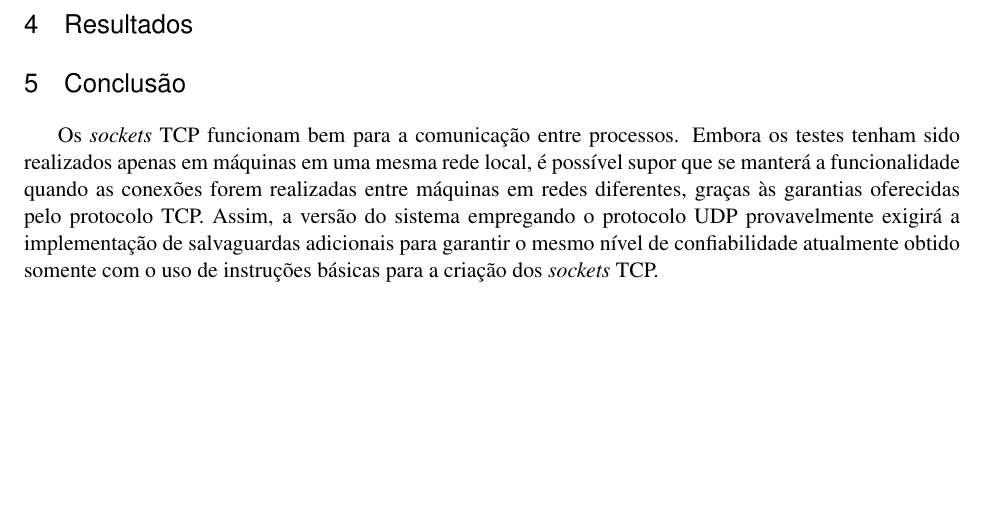
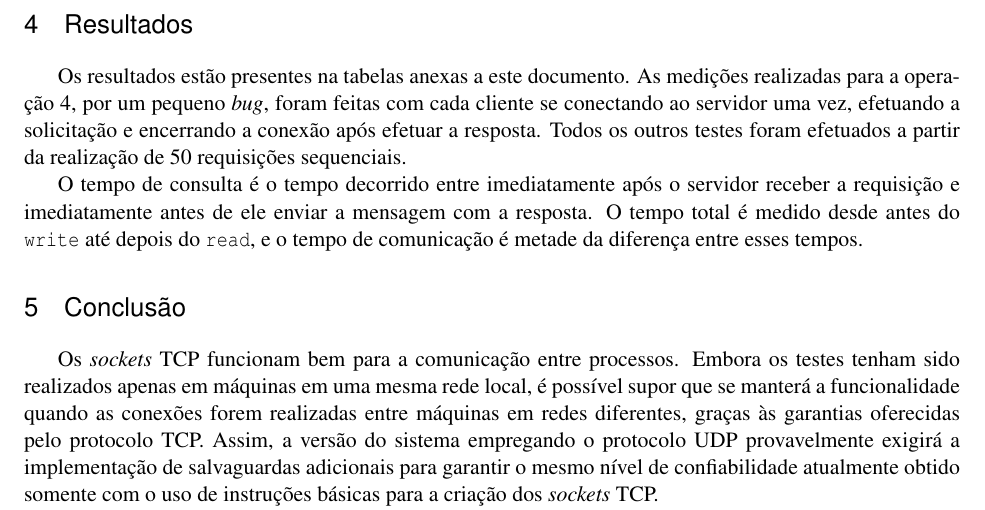
Before and after one commit to MarcoAlmada/mc823, a LaTeX document (relatorio.tex): part of page 3 of 13 before the commit and part of page 3 of 14 after it, cut so that both start at the same text, the shorter picture padded with empty space. Compiled offline with LaTeX, dvips and Ghostscript.

Commit message:
\o/ \o/ \o/

```diff
--- a/relatorio.tex
+++ b/relatorio.tex
@@ -135,6 +135,10 @@ De antemão, as garantias oferecidas pelo TCP na entrega de pacotes já nos poup
 O tamanho adotado para os \emph{buffers} foi deliberadamente elevado, para que a preocupação em partir a mensagem em blocos adequados para transmissão não estivesse no nível da aplicação, mas sim fosse jogado para camadas mais baixas. Isso tornou prática a composição dos \emph{buffers}, que certamente terão tamanho o bastante para lidar com a pequena escala do banco de dados em questão.
 
 \section{Resultados}
+
+Os resultados estão presentes na tabelas anexas a este documento. As medições realizadas para a operação 4, por um pequeno \emph{bug}, foram feitas com cada cliente se conectando ao servidor uma vez, efetuando a solicitação e encerrando a conexão após efetuar a resposta. Todos os outros testes foram efetuados a partir da realização de 50 requisições sequenciais.
+
+O tempo de consulta é o tempo decorrido entre imediatamente após o servidor receber a requisição e imediatamente antes de ele enviar a mensagem com a resposta. O tempo total é medido desde antes do \texttt{write} até depois do \texttt{read}, e o tempo de comunicação é metade da diferença entre esses tempos.
 
 \section{Conclusão}
 
```
Also changed, not shown: dados1.pdf (added), dados2.pdf (added), dados3.pdf (added), relat.pdf (added).
